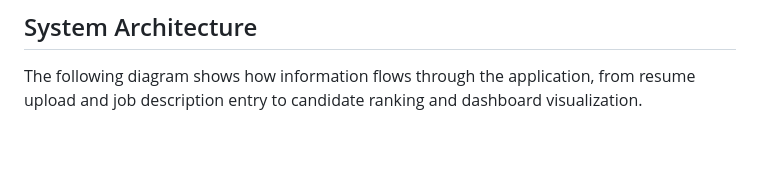
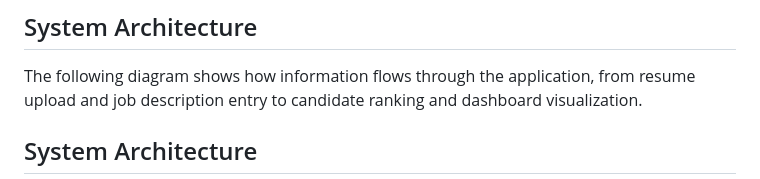
Before and after one commit to Gowtham-Tech0419/AI-Resume-Shortlisting-System, a Markdown page: README.md, the part around one of its changes. GitHub-like rendering; blank space fills up the shorter version.

```diff
--- a/README.md
+++ b/README.md
@@ -70,4 +70,5 @@ Skill Match is the primary ranking metric, while Content Relevance is used to br
 ## System Architecture
 
 The following diagram shows how information flows through the application, from resume upload and job description entry to candidate ranking and dashboard visualization.
+## System Architecture
 
```
Also changed, not shown: other parts of README.md (+57 -28 lines).
